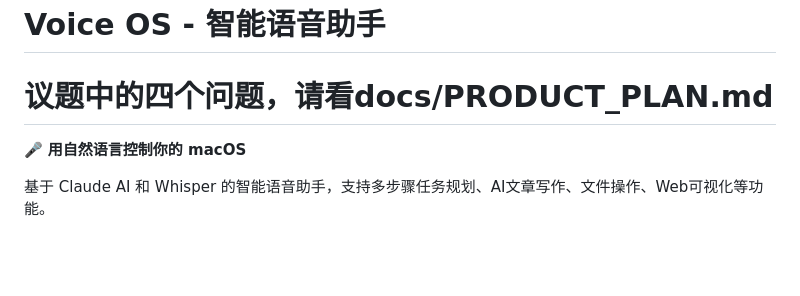
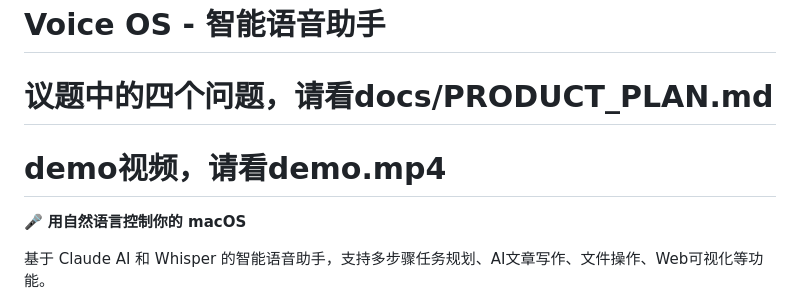
Before and after one commit to HaojingTONG/qiniu-cloud, a Markdown page: README.md, the part around the change. GitHub-like rendering; blank space fills up the shorter version.

Commit message:
Add demo video reference to README
Added a reference to the demo video in the README.

```diff
--- a/README.md
+++ b/README.md
@@ -1,5 +1,6 @@
 # Voice OS - 智能语音助手
 # 议题中的四个问题，请看docs/PRODUCT_PLAN.md
+# demo视频，请看demo.mp4
 
 🎤 **用自然语言控制你的 macOS**
 
```
